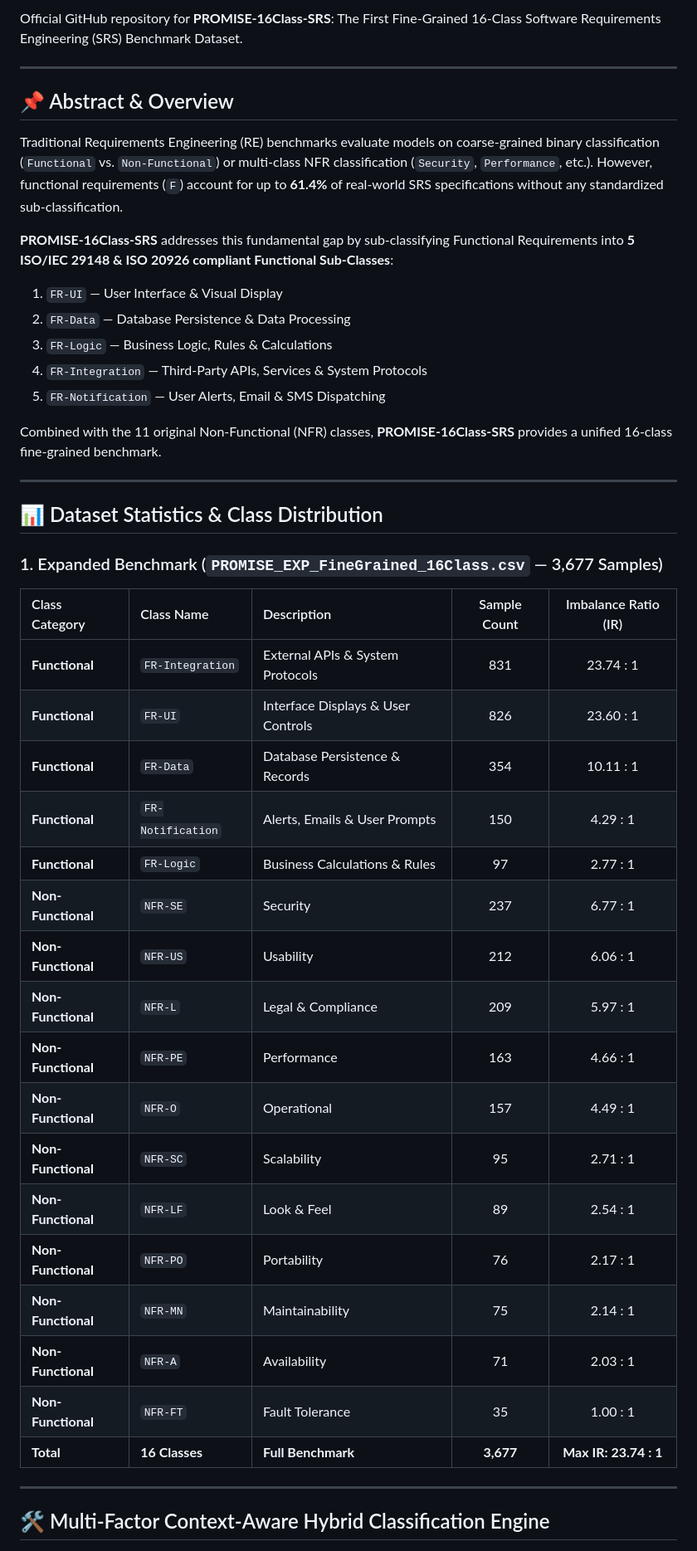
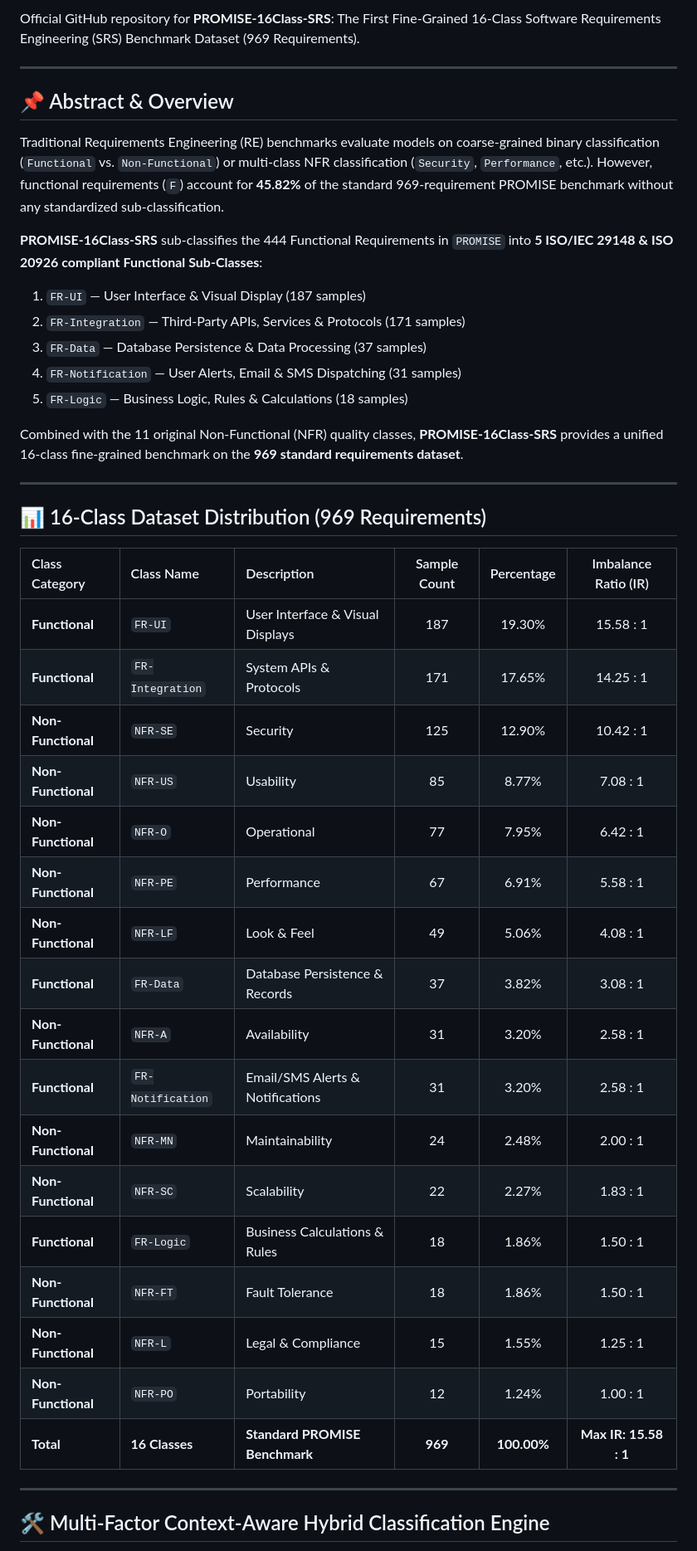
Before and after one commit to umertanveer25/PROMISE-16Class-SRS, a Markdown page: README.md, the part around one of its changes. Shown at 83% size. Rendered like a GitHub page.

Commit message:
Add/Update README.md [PROMISE-16Class-SRS]

```diff
--- a/README.md
+++ b/README.md
@@ -7,46 +7,44 @@
 
-Official GitHub repository for **PROMISE-16Class-SRS**: The First Fine-Grained 16-Class Software Requirements Engineering (SRS) Benchmark Dataset.
+Official GitHub repository for **PROMISE-16Class-SRS**: The First Fine-Grained 16-Class Software Requirements Engineering (SRS) Benchmark Dataset (969 Requirements).
 
 ---
 
 ## 📌 Abstract & Overview
 
-Traditional Requirements Engineering (RE) benchmarks evaluate models on coarse-grained binary classification (`Functional` vs. `Non-Functional`) or multi-class NFR classification (`Security`, `Performance`, etc.). However, functional requirements (`F`) account for up to **61.4%** of real-world SRS specifications without any standardized sub-classification.
+Traditional Requirements Engineering (RE) benchmarks evaluate models on coarse-grained binary classification (`Functional` vs. `Non-Functional`) or multi-class NFR classification (`Security`, `Performance`, etc.). However, functional requirements (`F`) account for **45.82%** of the standard 969-requirement PROMISE benchmark without any standardized sub-classification.
 
-**PROMISE-16Class-SRS** addresses this fundamental gap by sub-classifying Functional Requirements into **5 ISO/IEC 29148 & ISO 20926 compliant Functional Sub-Classes**:
-1. `FR-UI` — User Interface & Visual Display
-2. `FR-Data` — Database Persistence & Data Processing
-3. `FR-Logic` — Business Logic, Rules & Calculations
-4. `FR-Integration` — Third-Party APIs, Services & System Protocols
-5. `FR-Notification` — User Alerts, Email & SMS Dispatching
+**PROMISE-16Class-SRS** sub-classifies the 444 Functional Requirements in `PROMISE` into **5 ISO/IEC 29148 & ISO 20926 compliant Functional Sub-Classes**:
+1. `FR-UI` — User Interface & Visual Display (187 samples)
+2. `FR-Integration` — Third-Party APIs, Services & Protocols (171 samples)
+3. `FR-Data` — Database Persistence & Data Processing (37 samples)
+4. `FR-Notification` — User Alerts, Email & SMS Dispatching (31 samples)
+5. `FR-Logic` — Business Logic, Rules & Calculations (18 samples)
 
-Combined with the 11 original Non-Functional (NFR) classes, **PROMISE-16Class-SRS** provides a unified 16-class fine-grained benchmark.
+Combined with the 11 original Non-Functional (NFR) quality classes, **PROMISE-16Class-SRS** provides a unified 16-class fine-grained benchmark on the **969 standard requirements dataset**.
 
 ---
 
-## 📊 Dataset Statistics & Class Distribution
+## 📊 16-Class Dataset Distribution (969 Requirements)
 
-### 1. Expanded Benchmark (`PROMISE_EXP_FineGrained_16Class.csv` — 3,677 Samples)
-
-| Class Category | Class Name | Description | Sample Count | Imbalance Ratio (IR) |
-| :--- | :--- | :--- | :---: | :---: |
-| **Functional** | `FR-Integration` | External APIs & System Protocols | 831 | 23.74 : 1 |
-| **Functional** | `FR-UI` | Interface Displays & User Controls | 826 | 23.60 : 1 |
-| **Functional** | `FR-Data` | Database Persistence & Records | 354 | 10.11 : 1 |
-| **Functional** | `FR-Notification` | Alerts, Emails & User Prompts | 150 | 4.29 : 1 |
-| **Functional** | `FR-Logic` | Business Calculations & Rules | 97 | 2.77 : 1 |
-| **Non-Functional** | `NFR-SE` | Security | 237 | 6.77 : 1 |
-| **Non-Functional** | `NFR-US` | Usability | 212 | 6.06 : 1 |
-| **Non-Functional** | `NFR-L` | Legal & Compliance | 209 | 5.97 : 1 |
-| **Non-Functional** | `NFR-PE` | Performance | 163 | 4.66 : 1 |
-| **Non-Functional** | `NFR-O` | Operational | 157 | 4.49 : 1 |
-| **Non-Functional** | `NFR-SC` | Scalability | 95 | 2.71 : 1 |
-| **Non-Functional** | `NFR-LF` | Look & Feel | 89 | 2.54 : 1 |
-| **Non-Functional** | `NFR-PO` | Portability | 76 | 2.17 : 1 |
-| **Non-Functional** | `NFR-MN` | Maintainability | 75 | 2.14 : 1 |
-| **Non-Functional** | `NFR-A` | Availability | 71 | 2.03 : 1 |
-| **Non-Functional** | `NFR-FT` | Fault Tolerance | 35 | 1.00 : 1 |
-| **Total** | **16 Classes** | **Full Benchmark** | **3,677** | **Max IR: 23.74 : 1** |
+| Class Category | Class Name | Description | Sample Count | Percentage | Imbalance Ratio (IR) |
+| :--- | :--- | :--- | :---: | :---: | :---: |
+| **Functional** | `FR-UI` | User Interface & Visual Displays | 187 | 19.30% | 15.58 : 1 |
+| **Functional** | `FR-Integration` | System APIs & Protocols | 171 | 17.65% | 14.25 : 1 |
+| **Non-Functional** | `NFR-SE` | Security | 125 | 12.90% | 10.42 : 1 |
+| **Non-Functional** | `NFR-US` | Usability | 85 | 8.77% | 7.08 : 1 |
+| **Non-Functional** | `NFR-O` | Operational | 77 | 7.95% | 6.42 : 1 |
+| **Non-Functional** | `NFR-PE` | Performance | 67 | 6.91% | 5.58 : 1 |
+| **Non-Functional** | `NFR-LF` | Look & Feel | 49 | 5.06% | 4.08 : 1 |
+| **Functional** | `FR-Data` | Database Persistence & Records | 37 | 3.82% | 3.08 : 1 |
+| **Non-Functional** | `NFR-A` | Availability | 31 | 3.20% | 2.58 : 1 |
+| **Functional** | `FR-Notification` | Email/SMS Alerts & Notifications | 31 | 3.20% | 2.58 : 1 |
+| **Non-Functional** | `NFR-MN` | Maintainability | 24 | 2.48% | 2.00 : 1 |
+| **Non-Functional** | `NFR-SC` | Scalability | 22 | 2.27% | 1.83 : 1 |
+| **Functional** | `FR-Logic` | Business Calculations & Rules | 18 | 1.86% | 1.50 : 1 |
+| **Non-Functional** | `NFR-FT` | Fault Tolerance | 18 | 1.86% | 1.50 : 1 |
+| **Non-Functional** | `NFR-L` | Legal & Compliance | 15 | 1.55% | 1.25 : 1 |
+| **Non-Functional** | `NFR-PO` | Portability | 12 | 1.24% | 1.00 : 1 |
+| **Total** | **16 Classes** | **Standard PROMISE Benchmark** | **969** | **100.00%** | **Max IR: 15.58 : 1** |
 
 ---
 
```
Also changed, not shown: other parts of README.md (+6 -8 lines).
